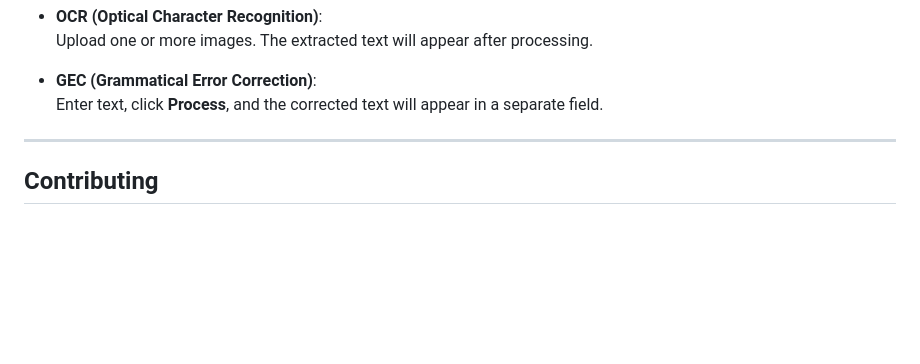
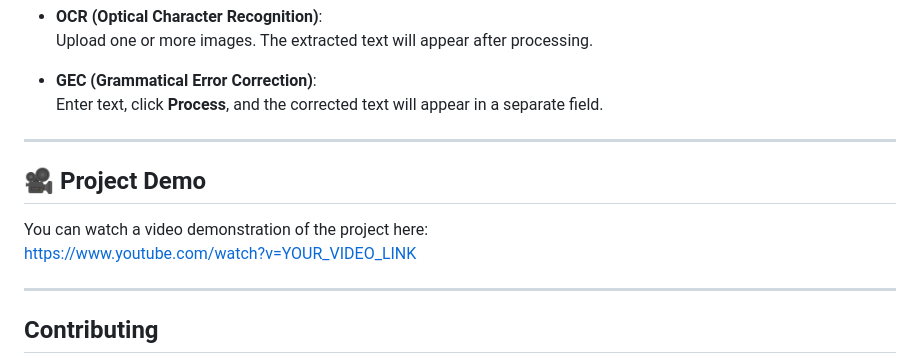
Before and after one commit to Elnwsany/smart_ai_library, a Markdown page: README.md, the part around the change. Drawn GitHub-style; blank space fills up the shorter version.

```diff
--- a/README.md
+++ b/README.md
@@ -90,7 +90,12 @@ python app.py
 
 - **GEC (Grammatical Error Correction)**:
   Enter text, click **Process**, and the corrected text will appear in a separate field.
+---
 
+## 🎥 Project Demo
+
+You can watch a video demonstration of the project here:
+https://www.youtube.com/watch?v=YOUR_VIDEO_LINK
 
 
 ---
```
